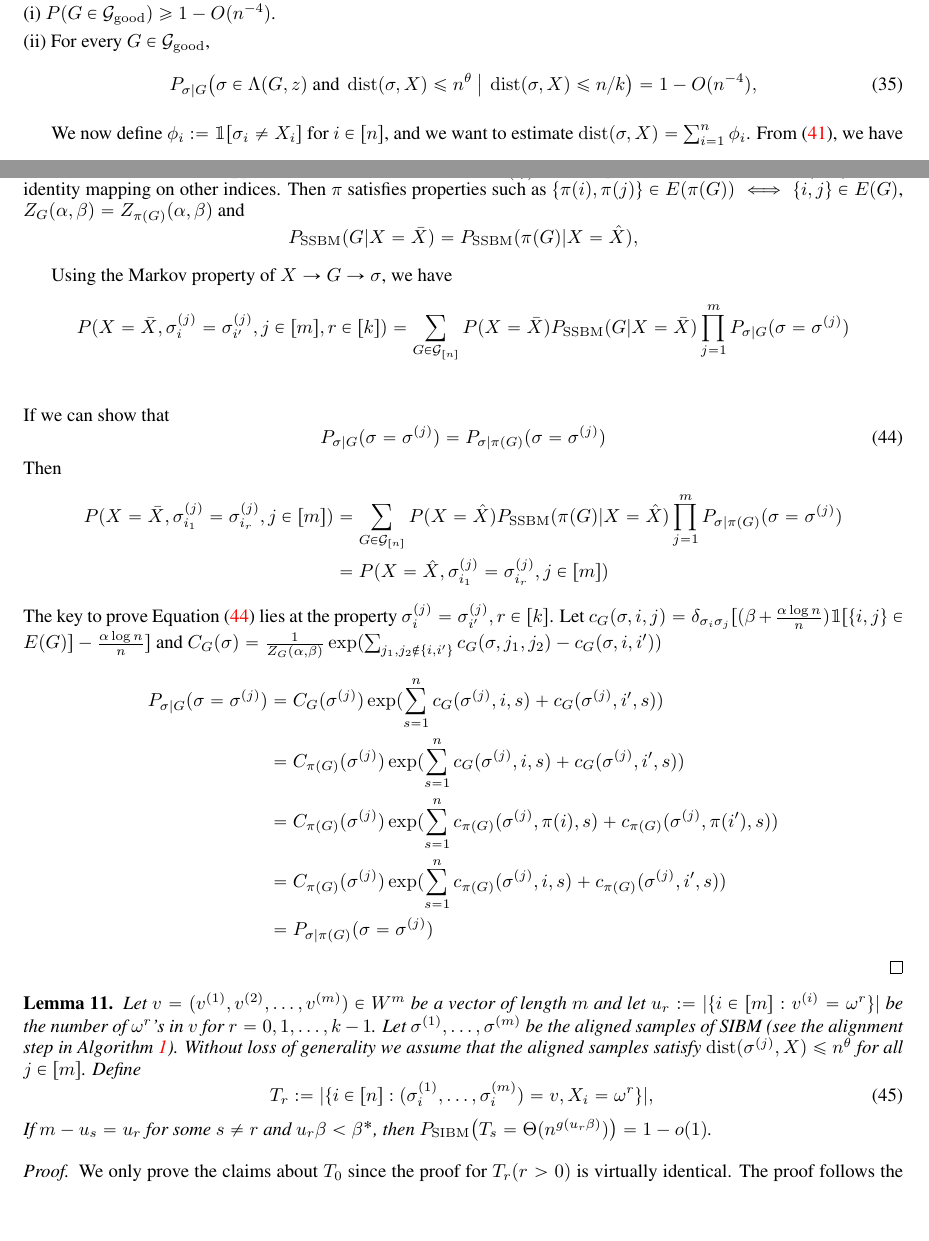
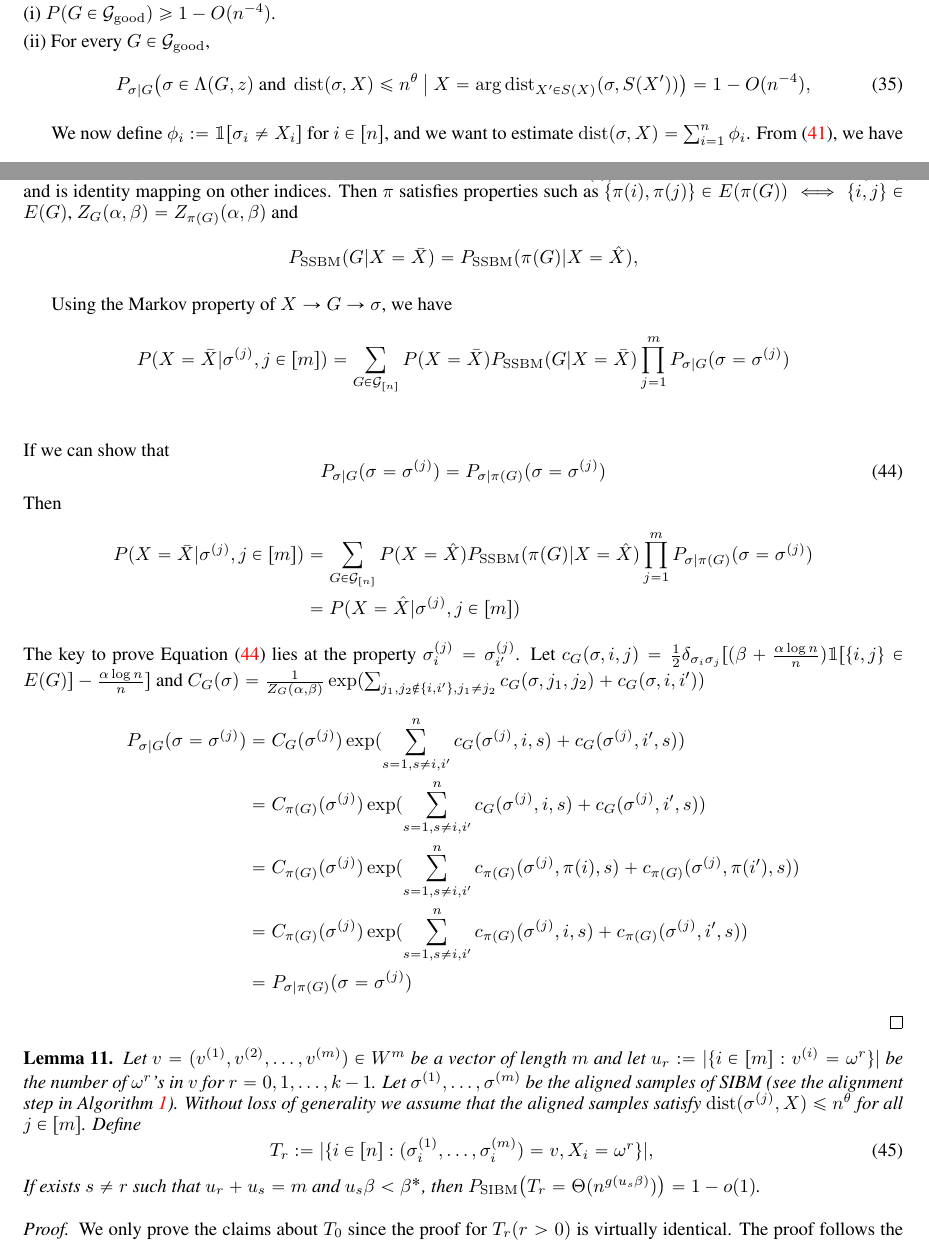
Before and after one commit to zhaofeng-shu33/SIBM, a LaTeX paper (extension.tex): two parts of pages 17 and 23 of 30, joined at a grey line, cut so that both start at the same text, the shorter picture padded with empty space. Compiled offline with pdfLaTeX.

Commit message:
add arrangement

```diff
--- a/extension.tex
+++ b/extension.tex
@@ -1035,7 +1035,7 @@ Finally, \eqref{eq:sw} follows immediately from this bound and \eqref{eq:mh1}--\
 	\noindent (ii) For every $G\in\cG_{\good}$,
 	\begin{equation}  \label{eq:hs}
 	P_{\sigma|G} \big( \sigma \in  \Lambda(G, z)
-	\text{~and~} \dist(\sigma, X) \le n^\theta ~\big|~ \dist(\sigma, X) \le n/k \big)
+	\text{~and~} \dist(\sigma, X) \le n^\theta ~\big|~ X = \arg\dist_{X'\in S(X)}(\sigma, S(X')) \big)
 	=1- O(n^{-4}) ,
 	\end{equation}
 
@@ -1406,5 +1406,5 @@ P(X=\hat{X}, \sigma_{i_1}^{(j)}=\sigma_{i_r}^{(j)}, j\in[m])
 \end{equation}
-We can also find a 1-1 mapping $\pi$ which satisfies $ \bar{X}_{i_r} = \hat{X}_{\pi(i_r)}$.
+For a given graph $G$, we can find a 1-1 mapping $\pi$ which satisfies $ \bar{X}_{i_r} = \hat{X}_{\pi(i_r)}$.
 $\pi$ is a permutation restricted on $\{i,i'\}$ and is identity mapping on other indices.
 Then $\pi$ satisfies properties such as
 $\{\pi(i), \pi(j)\} \in E(\pi(G)) \iff \{i,j\} \in E(G)$, $Z_G(\alpha, \beta) = Z_{\pi(G)}(\alpha, \beta)$ and
@@ -1414,7 +1414,7 @@ $$
 
 Using the Markov property of $X \to G \to \sigma$, we have
 \begin{align*}
-P(X=\bar{X}, \sigma_{i}^{(j)}=\sigma_{i'}^{(j)}, j\in[m], r\in[k])& = \sum_{G \in \cG_{[n]}} P(X=\bar{X}) P_{\SSBM}(G  | X = \bar{X})\prod_{j=1}^m P_{\sigma | G}(\sigma =\sigma^{(j)})\\
+P(X=\bar{X} | \sigma^{(j)}, j\in[m])& = \sum_{G \in \cG_{[n]}} P(X=\bar{X}) P_{\SSBM}(G  | X = \bar{X})\prod_{j=1}^m P_{\sigma | G}(\sigma =\sigma^{(j)})\\
 \end{align*}
 If we can show that
 \begin{equation}\label{eq:sigmaEqual}
@@ -1422,20 +1422,20 @@ P_{\sigma | G}(\sigma =\sigma^{(j)}) = P_{\sigma | \pi(G)}(\sigma =\sigma^{(j)})
 \end{equation}
 Then
 \begin{align*}
-P(X=\bar{X}, \sigma_{i_1}^{(j)}=\sigma_{i_r}^{(j)}, j\in[m]) &
+P(X=\bar{X} | \sigma^{(j)}, j\in[m]) &
 = \sum_{G \in \cG_{[n]}} P(X=\hat{X})
 P_{\SSBM}(\pi(G)  | X = \hat{X})\prod_{j=1}^m P_{\sigma | \pi(G)}(\sigma =\sigma^{(j)})\\
-& = P(X=\hat{X}, \sigma_{i_1}^{(j)}=\sigma_{i_r}^{(j)}, j\in[m])
+& = P(X=\hat{X} | \sigma^{(j)}, j\in[m])
 \end{align*}
 The key to prove Equation \eqref{eq:sigmaEqual} lies at the property
-$\sigma^{(j)}_{i} = \sigma^{(j)}_{i'}, r\in [k]$.
-Let $c_G(\sigma, i,j) = \delta_{\sigma_i \sigma_j}[(\beta + \frac{\alpha \log n}{n})\mathbbm{1}[\{i,j\}\in E(G)]  - \frac{\alpha \log n}{n}]$
-and $C_G(\sigma) = \frac{1}{Z_G(\alpha, \beta)}\exp(\sum_{j_1, j_2 \not\in \{i,i'\}} c_G(\sigma, j_1, j_2) - c_G(\sigma, i, i'))$
-\begin{align*}
-P_{\sigma | G}(\sigma =\sigma^{(j)}) & = C_G(\sigma^{(j)})\exp(\sum_{s=1}^n c_G(\sigma^{(j)}, i, s) + c_G(\sigma^{(j)}, i', s)) \\
-& = C_{\pi(G)}(\sigma^{(j)})\exp(\sum_{s=1}^n c_G(\sigma^{(j)}, i, s) + c_G(\sigma^{(j)}, i', s) ) \\
-& = C_{\pi(G)}(\sigma^{(j)})\exp(\sum_{s=1}^n c_{\pi(G)}(\sigma^{(j)}, \pi(i), s) + c_{\pi(G)}(\sigma^{(j)}, \pi(i'), s)) \\
-& = C_{\pi(G)}(\sigma^{(j)})\exp(\sum_{s=1}^n c_{\pi(G)}(\sigma^{(j)}, i, s) + c_{\pi(G)}(\sigma^{(j)}, i', s)) \\
+$\sigma^{(j)}_{i} = \sigma^{(j)}_{i'}$.
+Let $c_G(\sigma, i,j) = \frac{1}{2}\delta_{\sigma_i\sigma_j}[(\beta + \frac{\alpha \log n}{n})\mathbbm{1}[\{i,j\}\in E(G)]  - \frac{\alpha \log n}{n}]$
+and $C_G(\sigma) = \frac{1}{Z_G(\alpha, \beta)}\exp(\sum_{j_1, j_2 \not\in \{i,i'\},j_1\neq j_2} c_G(\sigma, j_1, j_2) + c_G(\sigma, i, i'))$
+\begin{align*}
+P_{\sigma | G}(\sigma =\sigma^{(j)}) & = C_G(\sigma^{(j)})\exp(\sum_{s=1,s\neq i,i'}^n c_G(\sigma^{(j)}, i, s) + c_G(\sigma^{(j)}, i', s)) \\
+& = C_{\pi(G)}(\sigma^{(j)})\exp(\sum_{s=1,s\neq i,i'}^n c_G(\sigma^{(j)}, i, s) + c_G(\sigma^{(j)}, i', s) ) \\
+& = C_{\pi(G)}(\sigma^{(j)})\exp(\sum_{s=1,s\neq i,i'}^n c_{\pi(G)}(\sigma^{(j)}, \pi(i), s) + c_{\pi(G)}(\sigma^{(j)}, \pi(i'), s)) \\
+& = C_{\pi(G)}(\sigma^{(j)})\exp(\sum_{s=1,s\neq i,i'}^n c_{\pi(G)}(\sigma^{(j)}, i, s) + c_{\pi(G)}(\sigma^{(j)}, i', s)) \\
 & = P_{\sigma | \pi(G)}(\sigma =\sigma^{(j)})
 \end{align*}
 \end{proof}
@@ -1448,8 +1448,8 @@ P_{\sigma | G}(\sigma =\sigma^{(j)}) & = C_G(\sigma^{(j)})\exp(\sum_{s=1}^n c_G(
 	\begin{equation}  \label{eq:rl}
 	T_r:= | \{i\in[n]:(\sigma_i^{(1)},\dots,\sigma_i^{(m)})=v, X_i=\omega^r \} | ,  \\
 	\end{equation}
-	If $m-u_s = u_r$ for some $s\neq r$ and $u_r\beta<\beta^\ast$, then
-	$P_{\SIBM}\big(T_s = \Theta(n^{g(u_r\beta)}) \big) = 1-o(1)$.
+	If exists $s \neq r$ such that $u_r + u_s = m$ and $u_s\beta<\beta^\ast$, then
+	$P_{\SIBM}\big(T_r = \Theta(n^{g(u_s\beta)}) \big) = 1-o(1)$.
 \end{lemma}
 \begin{proof}
 
```
Also changed, not shown: extension.tex (12 more changed lines).
